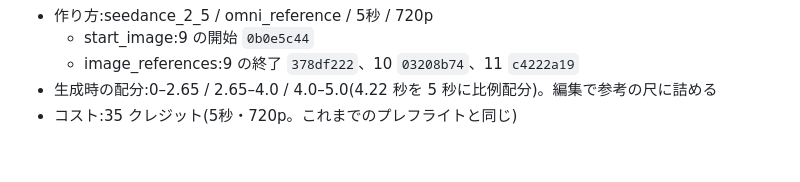
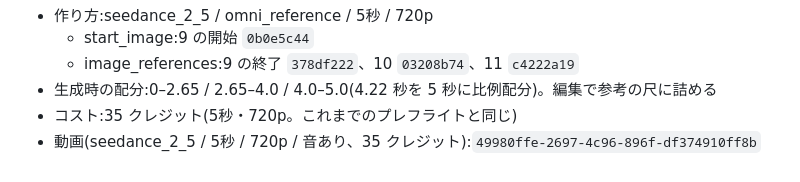
Before and after one commit to jaruj7434-wq/-, a Markdown page: prompts/kiminona-parody/cut11-swap.md, the part around the change. GitHub-like rendering.

Commit message:
cut11: カット9〜11の動画ジョブを記録
Co-Authored-By: Claude Opus 5.5 <noreply@anthropic.com>
Claude-Session: https://claude.ai/code/session_016kBWZKsyqjCAKE5ammfRW8

```diff
--- a/prompts/kiminona-parody/cut11-swap.md
+++ b/prompts/kiminona-parody/cut11-swap.md
@@ -259,3 +259,4 @@
   - image_references:9 の終了 `378df222`、10 `03208b74`、11 `c4222a19`
 - 生成時の配分:0–2.65 / 2.65–4.0 / 4.0–5.0(4.22 秒を 5 秒に比例配分)。編集で参考の尺に詰める
 - コスト:35 クレジット(5秒・720p。これまでのプレフライトと同じ)
+- 動画(seedance_2_5 / 5秒 / 720p / 音あり、35 クレジット):`49980ffe-2697-4c96-896f-df374910ff8b`
```
